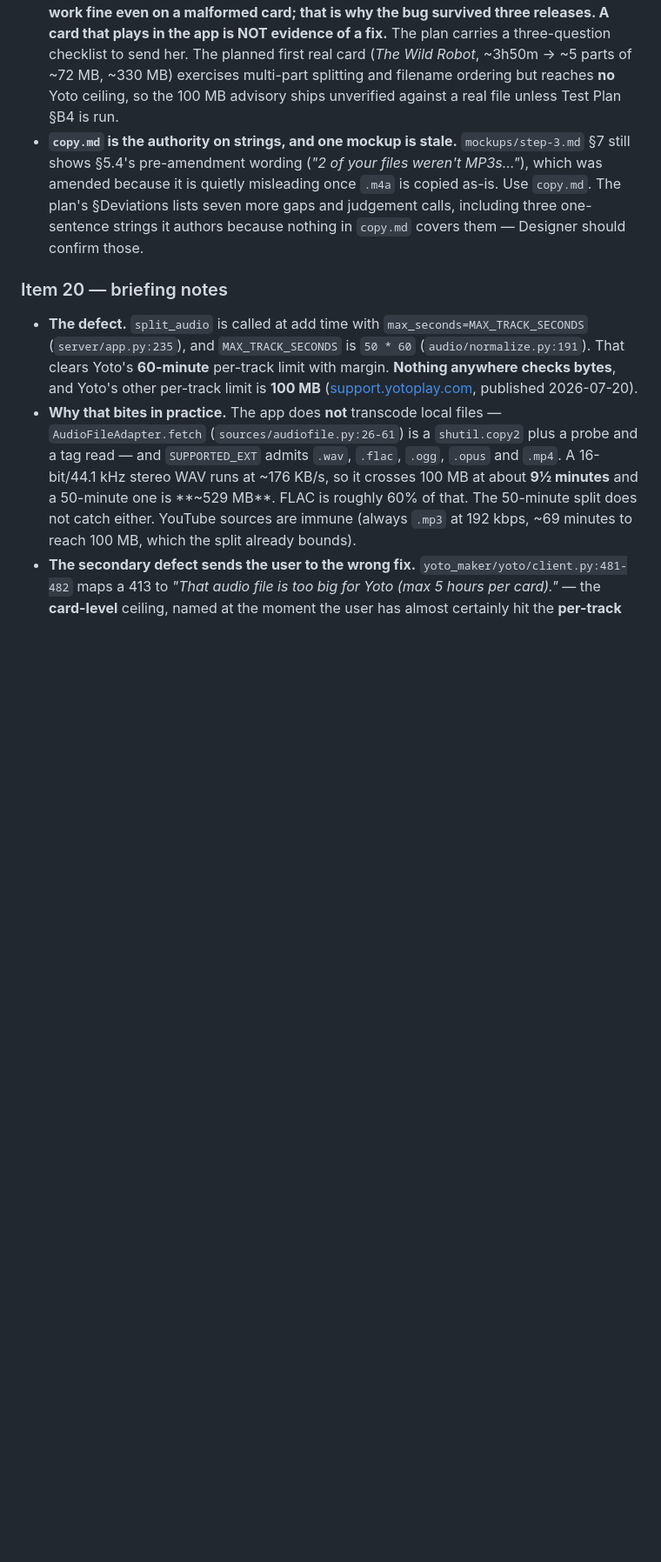
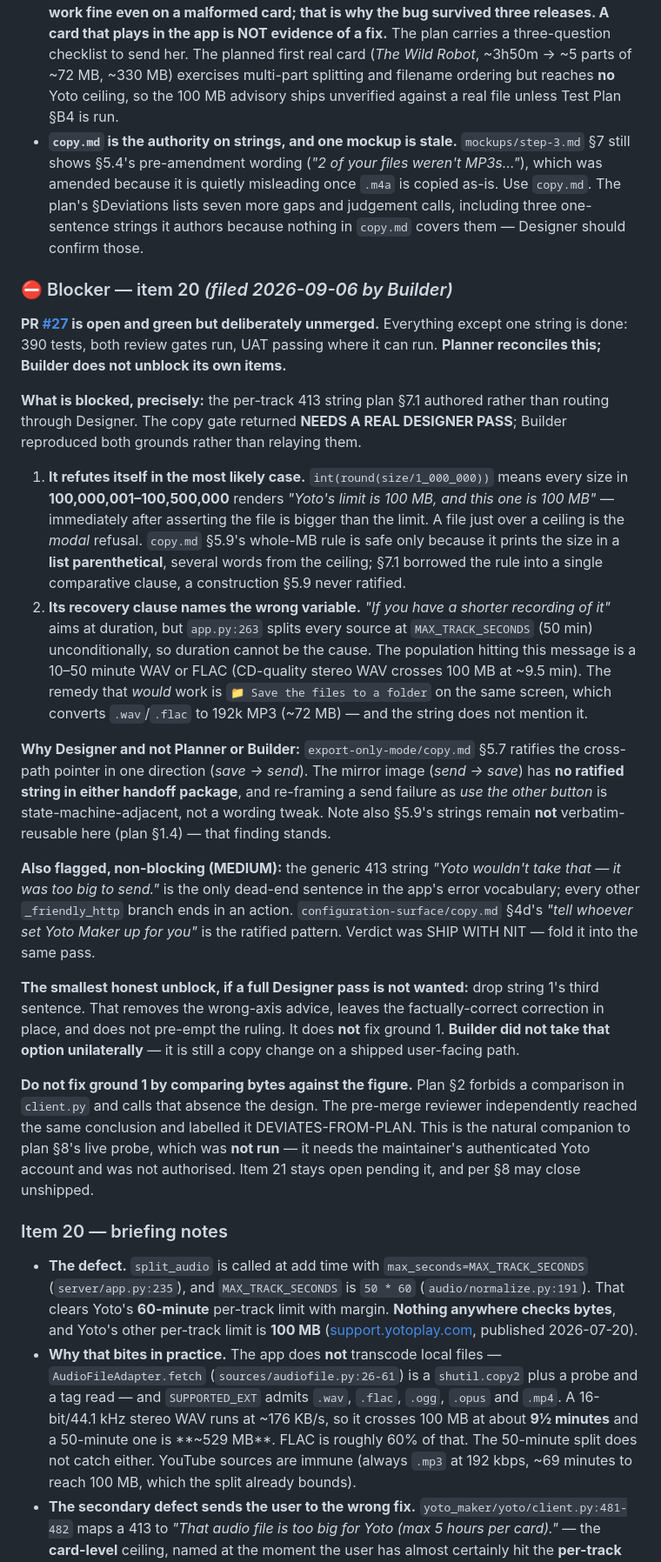
Before and after one commit to mmackelprang/yoto-maker, a Markdown page: docs/BUILDER_QUEUE.md, the part around one of its changes. Shown at 87% size. GitHub-like rendering; blank space fills up the shorter version.

```diff
--- a/docs/BUILDER_QUEUE.md
+++ b/docs/BUILDER_QUEUE.md
@@ -512,6 +534,58 @@ day because these two states shared one word.
   `.m4a` is copied as-is. Use `copy.md`. The plan's §Deviations lists seven more
   gaps and judgement calls, including three one-sentence strings it authors
   because nothing in `copy.md` covers them — Designer should confirm those.
+
+### ⛔ Blocker — item 20 *(filed 2026-09-06 by Builder)*
+
+**PR [#27](https://github.com/mmackelprang/yoto-maker/pull/27) is open and green
+but deliberately unmerged.** Everything except one string is done: 390 tests,
+both review gates run, UAT passing where it can run. **Planner reconciles this;
+Builder does not unblock its own items.**
+
+**What is blocked, precisely:** the per-track 413 string plan §7.1 authored
+rather than routing through Designer. The copy gate returned **NEEDS A REAL
+DESIGNER PASS**; Builder reproduced both grounds rather than relaying them.
+
+1. **It refutes itself in the most likely case.** `int(round(size/1_000_000))`
+   means every size in **100,000,001–100,500,000** renders *"Yoto's limit is
+   100 MB, and this one is 100 MB"* — immediately after asserting the file is
+   bigger than the limit. A file just over a ceiling is the *modal* refusal.
+   `copy.md` §5.9's whole-MB rule is safe only because it prints the size in a
+   **list parenthetical**, several words from the ceiling; §7.1 borrowed the
+   rule into a single comparative clause, a construction §5.9 never ratified.
+2. **Its recovery clause names the wrong variable.** *"If you have a shorter
+   recording of it"* aims at duration, but `app.py:263` splits every source at
+   `MAX_TRACK_SECONDS` (50 min) unconditionally, so duration cannot be the
+   cause. The population hitting this message is a 10–50 minute WAV or FLAC
+   (CD-quality stereo WAV crosses 100 MB at ~9.5 min). The remedy that *would*
+   work is `📁 Save the files to a folder` on the same screen, which converts
+   `.wav`/`.flac` to 192k MP3 (~72 MB) — and the string does not mention it.
+
+**Why Designer and not Planner or Builder:** `export-only-mode/copy.md` §5.7
+ratifies the cross-path pointer in one direction (*save → send*). The mirror
+image (*send → save*) has **no ratified string in either handoff package**, and
+re-framing a send failure as *use the other button* is state-machine-adjacent,
+not a wording tweak. Note also §5.9's strings remain **not** verbatim-reusable
+here (plan §1.4) — that finding stands.
+
+**Also flagged, non-blocking (MEDIUM):** the generic 413 string *"Yoto wouldn't
+take that — it was too big to send."* is the only dead-end sentence in the app's
+error vocabulary; every other `_friendly_http` branch ends in an action.
+`configuration-surface/copy.md` §4d's *"tell whoever set Yoto Maker up for you"*
+is the ratified pattern. Verdict was SHIP WITH NIT — fold it into the same pass.
+
+**The smallest honest unblock, if a full Designer pass is not wanted:** drop
+string 1's third sentence. That removes the wrong-axis advice, leaves the
+factually-correct correction in place, and does not pre-empt the ruling. It does
+**not** fix ground 1. **Builder did not take that option unilaterally** — it is
+still a copy change on a shipped user-facing path.
+
+**Do not fix ground 1 by comparing bytes against the figure.** Plan §2 forbids a
+comparison in `client.py` and calls that absence the design. The pre-merge
+reviewer independently reached the same conclusion and labelled it
+DEVIATES-FROM-PLAN. This is the natural companion to plan §8's live probe, which
+was **not run** — it needs the maintainer's authenticated Yoto account and was
+not authorised. Item 21 stays open pending it, and per §8 may close unshipped.
 
 ### Item 20 — briefing notes
 
```
Also changed, not shown: other parts of docs/BUILDER_QUEUE.md (+27 -5 lines).
